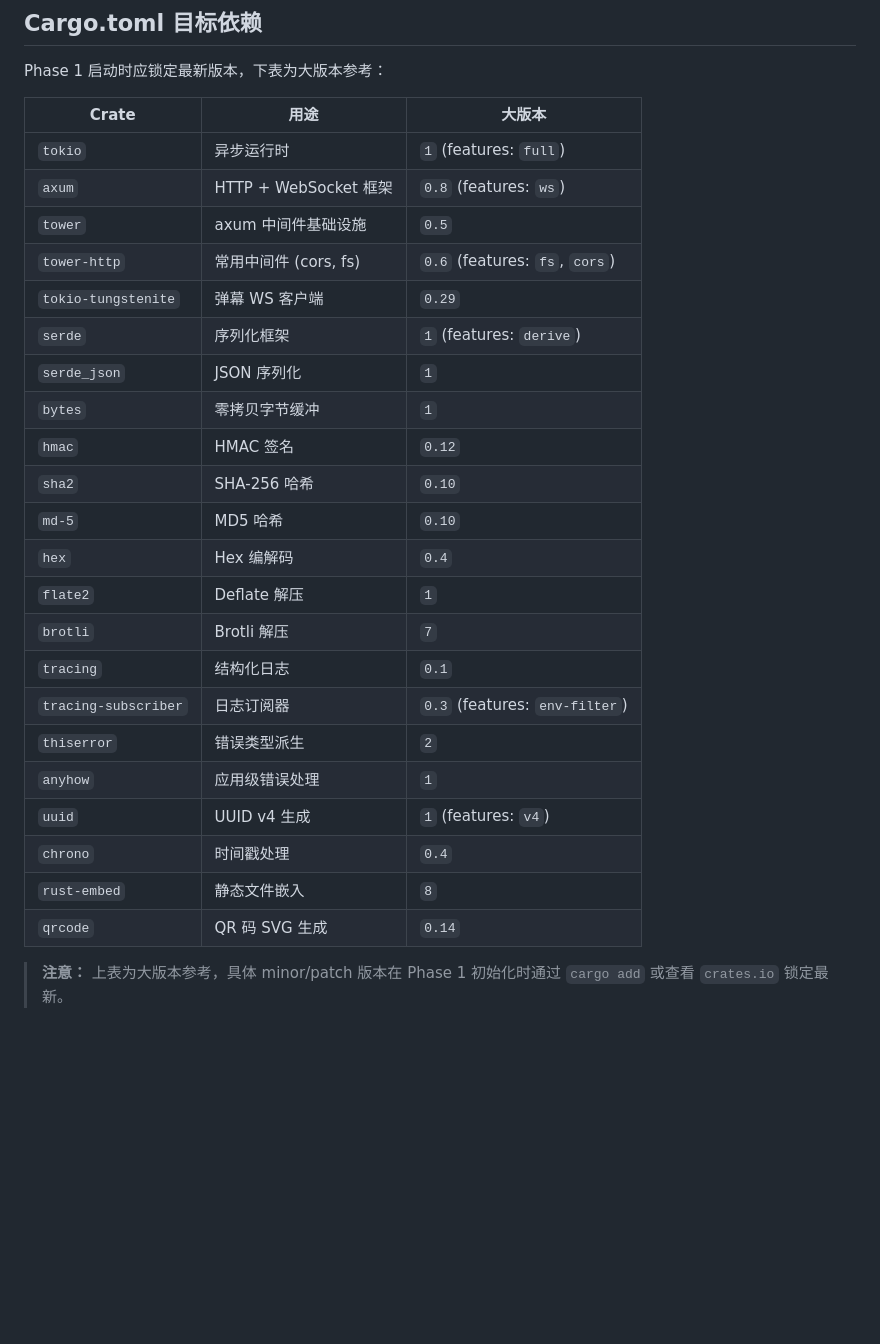
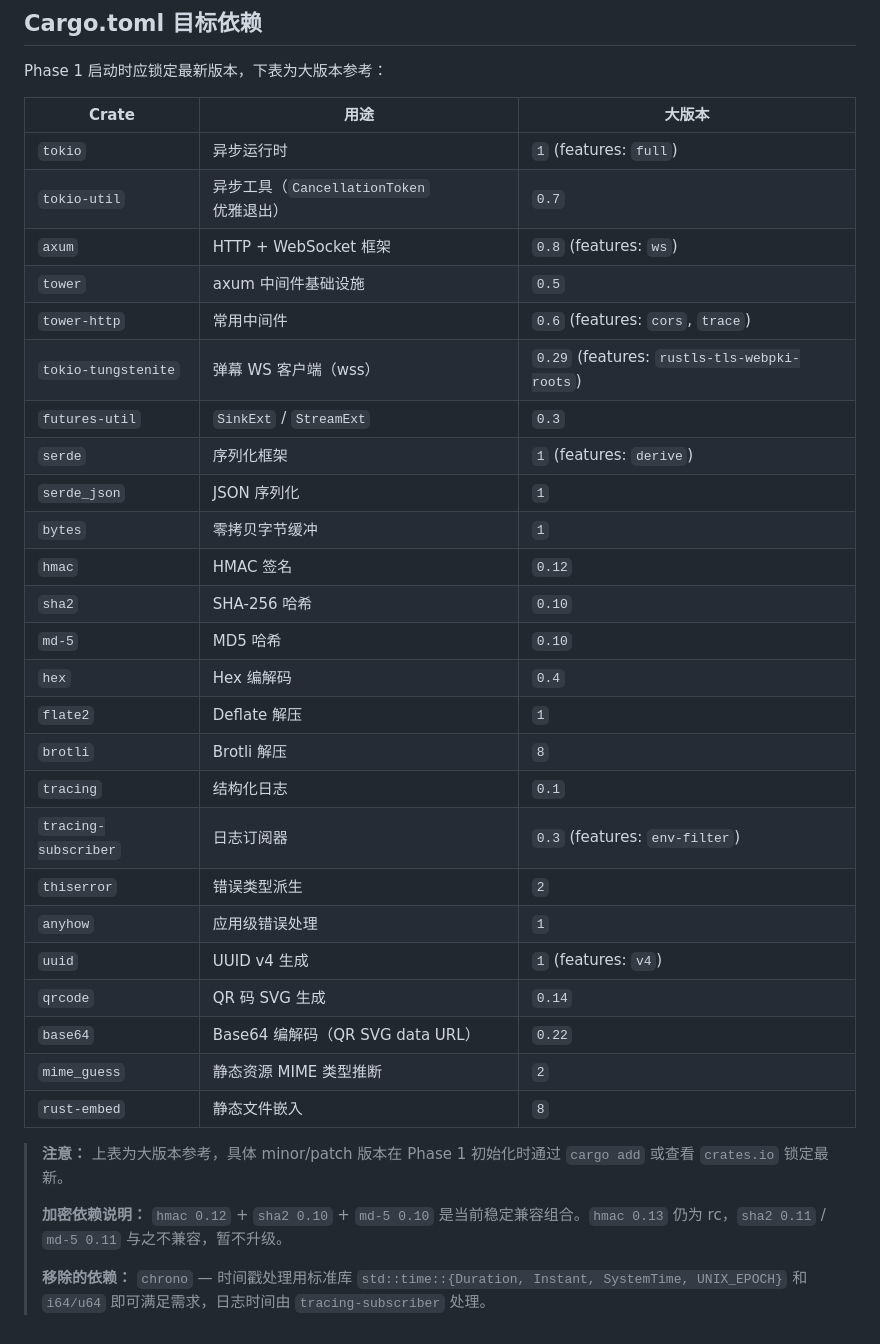
Before and after one commit to zclkkk/bilive-coyote, a Markdown page: plan.md, the part around the change. GitHub-like rendering; blank space fills up the shorter version.

Commit message:
Update dependencies

```diff
--- a/plan.md
+++ b/plan.md
@@ -433,10 +433,12 @@ Phase 1 启动时应锁定最新版本，下表为大版本参考：
 | Crate | 用途 | 大版本 |
 |-------|------|--------|
 | `tokio` | 异步运行时 | `1` (features: `full`) |
+| `tokio-util` | 异步工具（`CancellationToken` 优雅退出） | `0.7` |
 | `axum` | HTTP + WebSocket 框架 | `0.8` (features: `ws`) |
 | `tower` | axum 中间件基础设施 | `0.5` |
-| `tower-http` | 常用中间件 (cors, fs) | `0.6` (features: `fs`, `cors`) |
-| `tokio-tungstenite` | 弹幕 WS 客户端 | `0.29` |
+| `tower-http` | 常用中间件 | `0.6` (features: `cors`, `trace`) |
+| `tokio-tungstenite` | 弹幕 WS 客户端（wss） | `0.29` (features: `rustls-tls-webpki-roots`) |
+| `futures-util` | `SinkExt` / `StreamExt` | `0.3` |
 | `serde` | 序列化框架 | `1` (features: `derive`) |
 | `serde_json` | JSON 序列化 | `1` |
 | `bytes` | 零拷贝字节缓冲 | `1` |
@@ -445,14 +447,19 @@ Phase 1 启动时应锁定最新版本，下表为大版本参考：
 | `md-5` | MD5 哈希 | `0.10` |
 | `hex` | Hex 编解码 | `0.4` |
 | `flate2` | Deflate 解压 | `1` |
-| `brotli` | Brotli 解压 | `7` |
+| `brotli` | Brotli 解压 | `8` |
 | `tracing` | 结构化日志 | `0.1` |
 | `tracing-subscriber` | 日志订阅器 | `0.3` (features: `env-filter`) |
 | `thiserror` | 错误类型派生 | `2` |
 | `anyhow` | 应用级错误处理 | `1` |
 | `uuid` | UUID v4 生成 | `1` (features: `v4`) |
-| `chrono` | 时间戳处理 | `0.4` |
+| `qrcode` | QR 码 SVG 生成 | `0.14` |
+| `base64` | Base64 编解码（QR SVG data URL） | `0.22` |
+| `mime_guess` | 静态资源 MIME 类型推断 | `2` |
 | `rust-embed` | 静态文件嵌入 | `8` |
-| `qrcode` | QR 码 SVG 生成 | `0.14` |
 
 > **注意：** 上表为大版本参考，具体 minor/patch 版本在 Phase 1 初始化时通过 `cargo add` 或查看 `crates.io` 锁定最新。
+>
+> **加密依赖说明：** `hmac 0.12` + `sha2 0.10` + `md-5 0.10` 是当前稳定兼容组合。`hmac 0.13` 仍为 rc，`sha2 0.11` / `md-5 0.11` 与之不兼容，暂不升级。
+>
+> **移除的依赖：** `chrono` — 时间戳处理用标准库 `std::time::{Duration, Instant, SystemTime, UNIX_EPOCH}` 和 `i64/u64` 即可满足需求，日志时间由 `tracing-subscriber` 处理。
```
